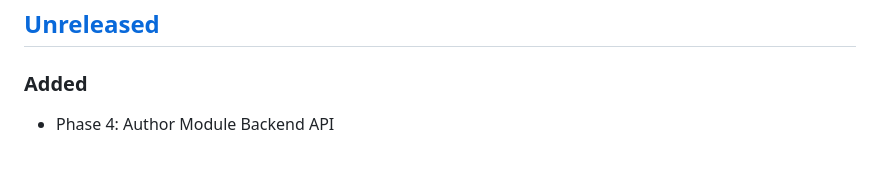
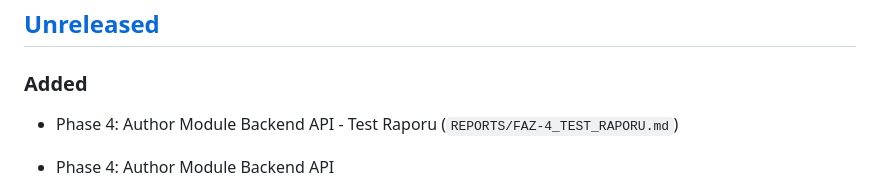
Before and after one commit to AbdullahProgrammerX/TruEditor, a Markdown page: CHANGELOG.md, the part around the change. GitHub-like rendering; blank space fills up the shorter version.

Commit message:
docs: add Faz 4 test report and deployment checklist

```diff
--- a/CHANGELOG.md
+++ b/CHANGELOG.md
@@ -8,6 +8,7 @@ and this project adheres to [Semantic Versioning](https://semver.org/spec/v2.0.0
 ## [Unreleased]
 
 ### Added
+- Phase 4: Author Module Backend API - Test Raporu (`REPORTS/FAZ-4_TEST_RAPORU.md`)
 - Phase 4: Author Module Backend API
   - Submission serializers (List, Detail, Create, Update)
   - Author serializers and management endpoints
```
Also changed, not shown: REPORTS/FAZ-4_TEST_RAPORU.md (added, +273 -0 lines).
